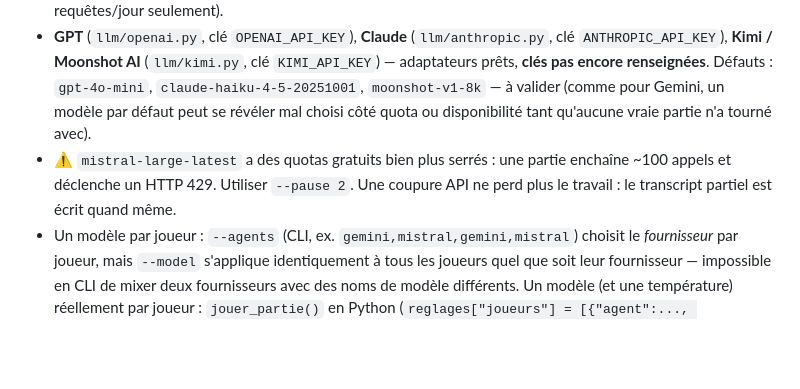
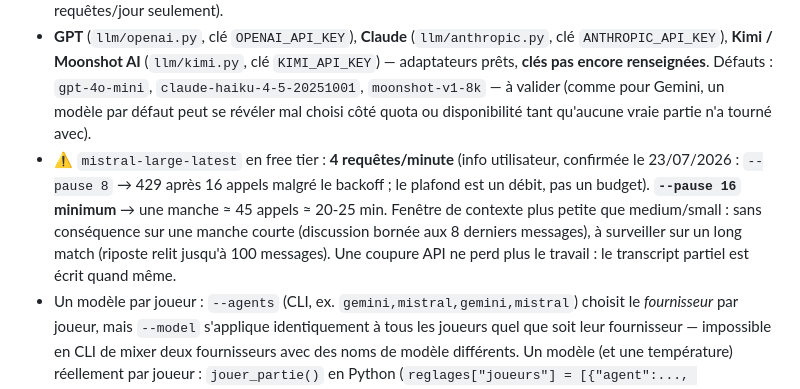
Before and after one commit to axiome02/tokems, a Markdown page: CLAUDE.md, the part around the change. GitHub-like rendering; blank space fills up the shorter version.

Commit message:
CLAUDE.md : quota reel de mistral-large free tier (4 req/min -> --pause 16)
Co-Authored-By: Claude Opus 4.8 <noreply@anthropic.com>

```diff
--- a/CLAUDE.md
+++ b/CLAUDE.md
@@ -510,9 +510,12 @@ Tiers **gratuits** pour l'instant (l'utilisateur gère les quotas de son côté
   prêts, **clés pas encore renseignées**. Défauts : `gpt-4o-mini`, `claude-haiku-4-5-20251001`,
   `moonshot-v1-8k` — à valider (comme pour Gemini, un modèle par défaut peut se révéler mal choisi
   côté quota ou disponibilité tant qu'aucune vraie partie n'a tourné avec).
-- ⚠️ `mistral-large-latest` a des quotas gratuits bien plus serrés : une partie enchaîne ~100 appels
-  et déclenche un HTTP 429. Utiliser `--pause 2`. Une coupure API ne perd plus le travail : le
-  transcript partiel est écrit quand même.
+- ⚠️ `mistral-large-latest` en free tier : **4 requêtes/minute** (info utilisateur, confirmée le
+  23/07/2026 : `--pause 8` → 429 après 16 appels malgré le backoff ; le plafond est un débit, pas
+  un budget). **`--pause 16` minimum** → une manche ≈ 45 appels ≈ 20-25 min. Fenêtre de contexte
+  plus petite que medium/small : sans conséquence sur une manche courte (discussion bornée aux 8
+  derniers messages), à surveiller sur un long match (riposte relit jusqu'à 100 messages). Une
+  coupure API ne perd plus le travail : le transcript partiel est écrit quand même.
 - Un modèle par joueur : `--agents` (CLI, ex. `gemini,mistral,gemini,mistral`) choisit le
   *fournisseur* par joueur, mais `--model` s'applique identiquement à tous les joueurs quel que
   soit leur fournisseur — impossible en CLI de mixer deux fournisseurs avec des noms de modèle
```
